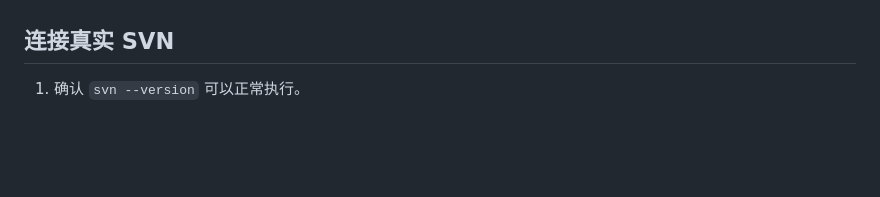
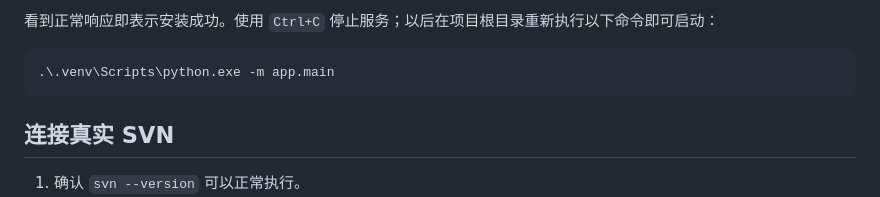
Before and after one commit to necrolytescat/Excel_Merge, a Markdown page: README.md, the part around one of its changes. GitHub-like rendering; blank space fills up the shorter version.

````diff
--- a/README.md
+++ b/README.md
@@ -34,3 +90,8 @@ py -3 -m venv .venv
+看到正常响应即表示安装成功。使用 `Ctrl+C` 停止服务；以后在项目根目录重新执行以下命令即可启动：
+
+```powershell
+.\.venv\Scripts\python.exe -m app.main
+```
 
 ## 连接真实 SVN
 
````
Also changed, not shown: other parts of README.md (+65 -9 lines).
